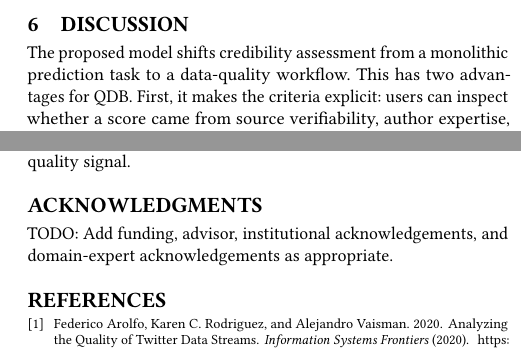
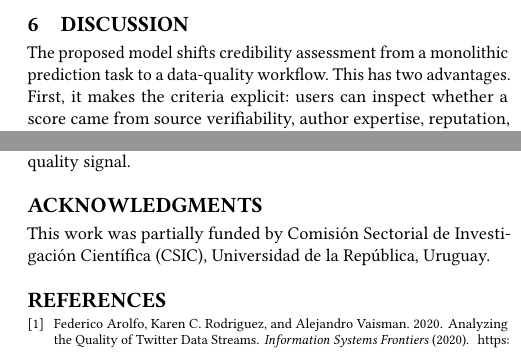
Before and after one commit to dsgarcia/QDB, a LaTeX paper (paper-en.tex): two parts of the columns of page 6 of 6, joined at a grey line, cut so that both start at the same text. Compiled offline with pdfLaTeX.

Commit message:
Updates from Overleaf

```diff
--- a/paper-en.tex
+++ b/paper-en.tex
@@ -440,7 +440,7 @@ overvaluing popularity in a sensitive medical domain.
 \section{Discussion}
 
 The proposed model shifts credibility assessment from a monolithic prediction task
-to a data-quality workflow. This has two advantages for QDB. First, it makes the
+to a data-quality workflow. This has two advantages. First, it makes the
 criteria explicit: users can inspect whether a score came from source
 verifiability, author expertise, reputation, or provenance stability. Second, it
 separates domain knowledge from infrastructure. Medical credibility can use
@@ -484,8 +484,7 @@ The proof of concept in the statins domain suggests that provenance can material
 change credibility assessment and should be treated as a first-class quality signal.
 
 \begin{acks}
-TODO: Add funding, advisor, institutional acknowledgements, and domain-expert
-acknowledgements as appropriate.
+This work was partially funded by Comisión Sectorial de Investigación Científica (CSIC), Universidad de la República, Uruguay.
 \end{acks}
 
 \bibliographystyle{ACM-Reference-Format}
```
